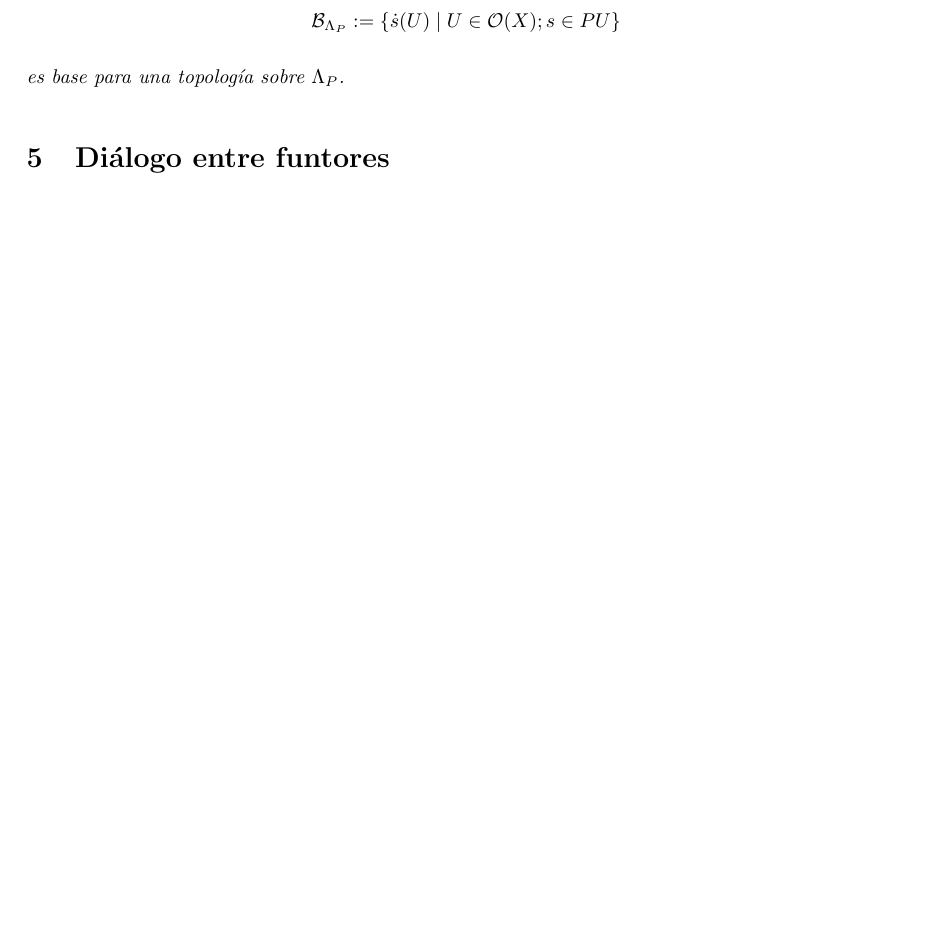
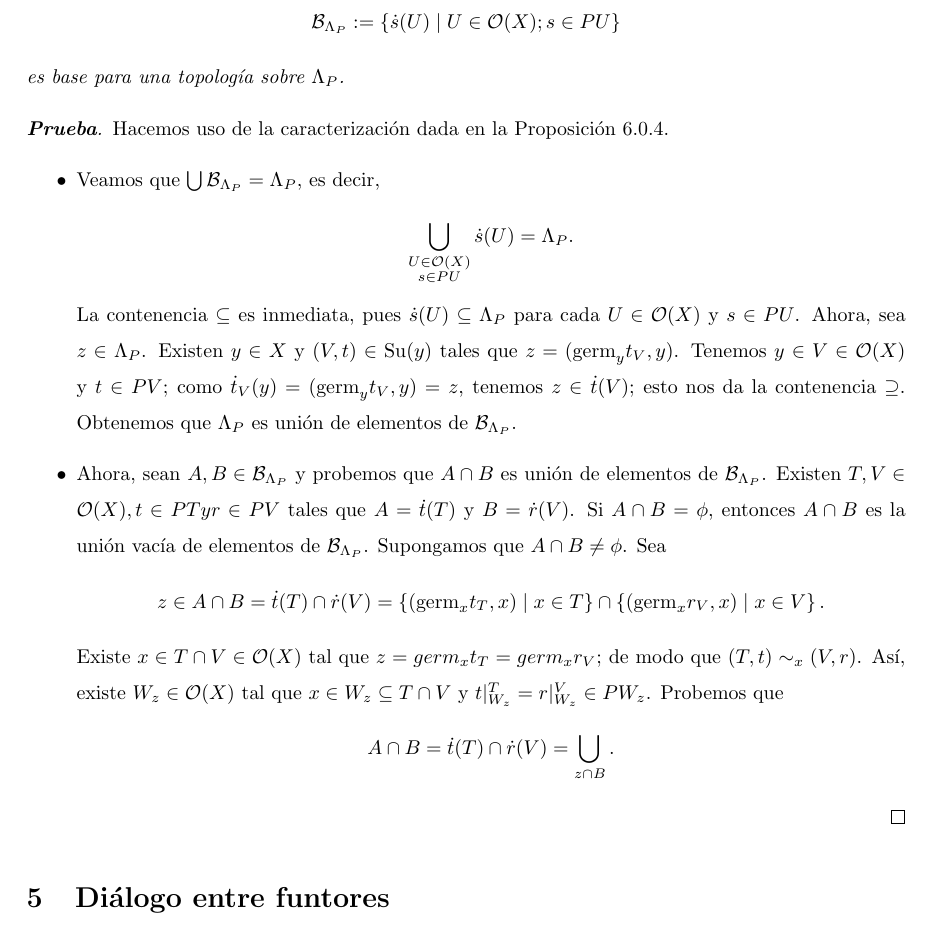
Before and after one commit to jcamilol/TCAT_Tr_Pr, a LaTeX paper (main.tex, which reads PreShToBund.tex): part of page 18 of 23, cut so that both start at the same text, the shorter picture padded with empty space. The pictures show the PDF file main.pdf that the author committed with the source.

Commit message:
Estoy de afán

```diff
--- a/PreShToBund.tex
+++ b/PreShToBund.tex
@@ -109,3 +109,21 @@ Este diagrama nos recuerda las secciones transversales sobre un manojo. Deseamos
    $$
    es base para una topología sobre $\Lambda_P$.
 \end{Prop}
+\begin{proof}
+   Hacemos uso de la caracterización dada en la Proposición \Ref{Prop:ConjuntoEsBase}.
+   \begin{itemize}
+      \item Veamos que $\bigcup \mathcal{B}_{\Lambda_P}=\Lambda_P$, es decir,
+      $$
+         \bigcup_{\substack{U\in\mathcal{O}(X) \\ s\in PU}}\dot{s}(U)=\Lambda_P.
+      $$
+      La contenencia $\subseteq$ es inmediata, pues $\dot{s}(U)\subseteq\Lambda_P$ para cada $U\in\mathcal{O}(X)$ y $s\in PU$. Ahora, sea $z\in\Lambda_{P}$. Existen $y\in X$ y $(V,t)\in\Su(y)$ tales que $z=(\germ_{y}t_{V},y)$. Tenemos $y\in V\in\mathcal{O}(X)$ y $t\in PV$; como $\dot{t}_{V}(y)=(\germ_{y}t_{V},y)=z$, tenemos $z\in\dot{t}(V)$; esto nos da la contenencia $\supseteq$. Obtenemos que $\Lambda_P$ es unión de elementos de $\mathcal{B}_{\Lambda_P}$.
+   \item Ahora, sean $A,B\in\mathcal{B}_{\Lambda_P}$ y probemos que $A\cap B$ es unión de elementos de $\mathcal{B}_{\Lambda_P}$. Existen $T,V\in\mathcal{O}(X), t\in PT y r\in PV$ tales que $A=\dot{t}(T)$ y $B=\dot{r}(V)$. Si $A\cap B=\phi$, entonces $A\cap B$ es la unión vacía de elementos de $\mathcal{B}_{\Lambda_P}$. Supongamos que $A\cap B\neq\phi$. Sea
+      $$
+         z\in A\cap B =\dot{t}(T)\cap\dot{r}(V)=\left\lbrace (\germ_{x}t_{T},x)\mid x\in T\right\rbrace\cap\left\lbrace (\germ_{x}r_{V},x)\mid x\in V\right\rbrace.
+      $$
+      Existe $x\in T\cap V\in \mathcal{O}(X)$ tal que $z=germ_{x}t_{T}=germ_{x}r_{V}$; de modo que $(T,t)\sim_{x}(V,r)$. Así, existe $W_{z}\in\mathcal{O}(X)$ tal que $x\in W_z\subseteq T\cap V$ y $t|^{T}_{W_z}=r|^{V}_{W_z}\in PW_{z}$. Probemos que
+      $$
+         A\cap B=\dot{t}(T)\cap\dot{r}(V)=\bigcup_{z\inA\cap B}.
+      $$
+   \end{itemize}
+\end{proof}
```
Also changed, not shown: main.pdf.
